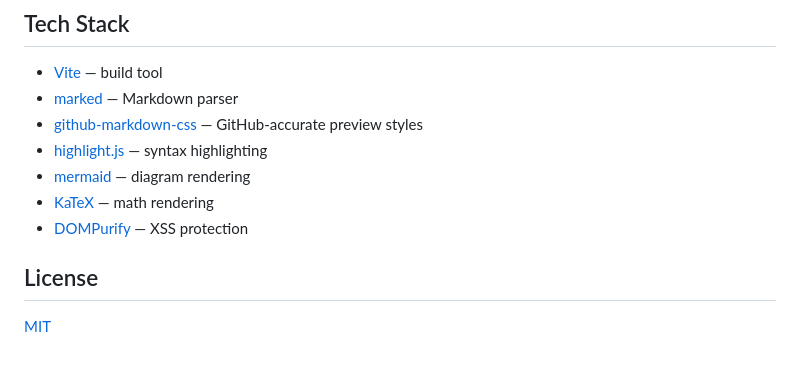
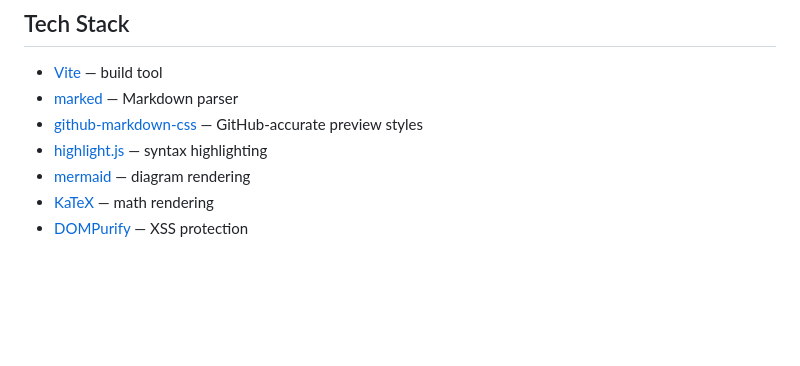
Before and after one commit to daniissac/readme-studio, a Markdown page: README.md, the part around the change. Rendered like a GitHub page; blank space fills up the shorter version.

Commit message:
readme change remove license field

```diff
--- a/README.md
+++ b/README.md
@@ -94,7 +94,3 @@ Output goes to `dist/`. Deploy to any static host.
 - [mermaid](https://mermaid.js.org/) — diagram rendering
 - [KaTeX](https://katex.org/) — math rendering
 - [DOMPurify](https://github.com/cure53/DOMPurify) — XSS protection
-
-## License
-
-[MIT](LICENSE)
```
